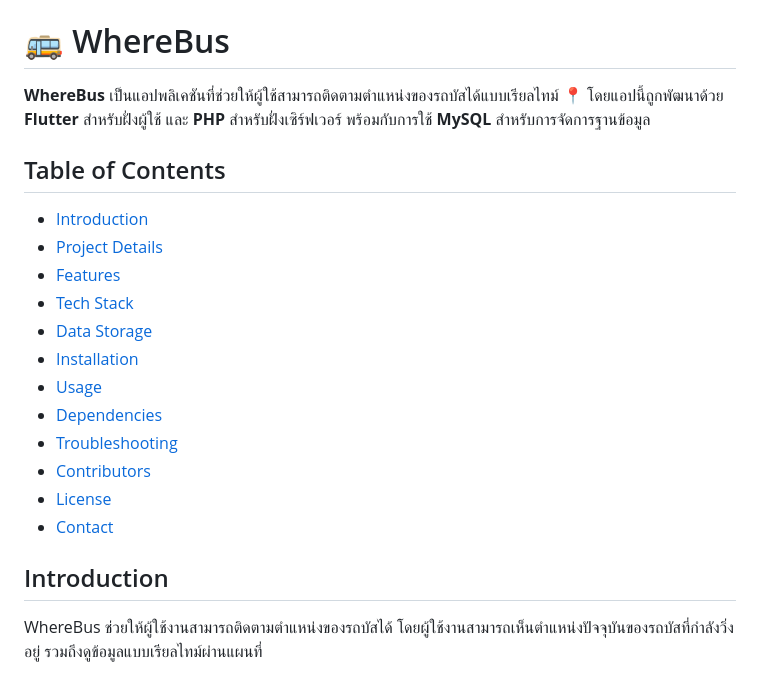
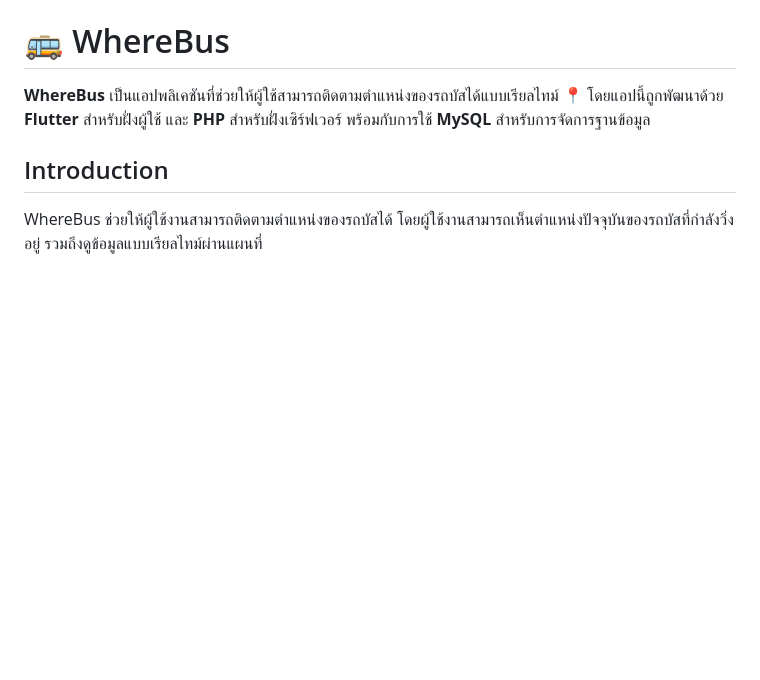
Before and after one commit to Paxius025/WhereBus_app, a Markdown page: README.md, the part around the change. Drawn GitHub-style; blank space fills up the shorter version.

Commit message:
Remove Table of Contents

```diff
--- a/README.md
+++ b/README.md
@@ -1,20 +1,6 @@
 # 🚌 WhereBus
 
 **WhereBus** เป็นแอปพลิเคชันที่ช่วยให้ผู้ใช้สามารถติดตามตำแหน่งของรถบัสได้แบบเรียลไทม์ 📍 โดยแอปนี้ถูกพัฒนาด้วย **Flutter** สำหรับฝั่งผู้ใช้ และ **PHP** สำหรับฝั่งเซิร์ฟเวอร์ พร้อมกับการใช้ **MySQL** สำหรับการจัดการฐานข้อมูล
-
-## Table of Contents
-- [Introduction](#introduction)
-- [Project Details](#project-details)
-- [Features](#features)
-- [Tech Stack](#tech-stack)
-- [Data Storage](#data-storage)
-- [Installation](#installation)
-- [Usage](#usage)
-- [Dependencies](#dependencies)
-- [Troubleshooting](#troubleshooting)
-- [Contributors](#contributors)
-- [License](#license)
-- [Contact](#contact)
 
 ## Introduction
 WhereBus ช่วยให้ผู้ใช้งานสามารถติดตามตำแหน่งของรถบัสได้ โดยผู้ใช้งานสามารถเห็นตำแหน่งปัจจุบันของรถบัสที่กำลังวิ่งอยู่ รวมถึงดูข้อมูลแบบเรียลไทม์ผ่านแผนที่
```
